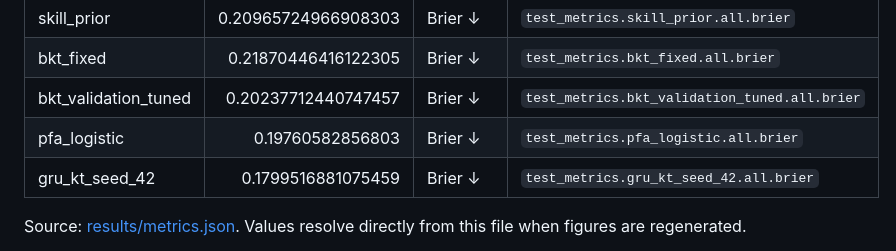
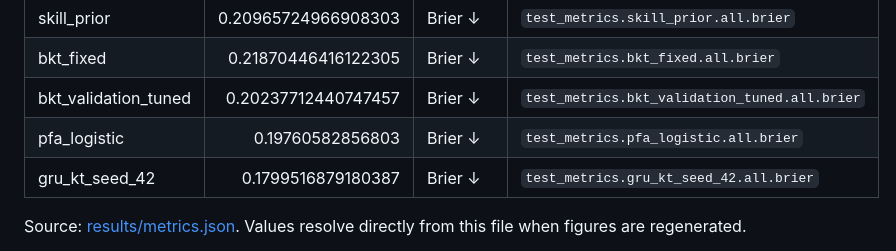
Before and after one commit to devissaputra/knowledge_tracing_benchmark, a Markdown page: CALCULATIONS.md, the part around the change. GitHub-like rendering.

Commit message:
Fix stale GRU Brier evidence value

```diff
--- a/CALCULATIONS.md
+++ b/CALCULATIONS.md
@@ -28,7 +28,7 @@ Selected recorded values (units and context shown). Full precision below is for
 | bkt_fixed | 0.21870446416122305 | Brier ↓ | `test_metrics.bkt_fixed.all.brier` |
 | bkt_validation_tuned | 0.20237712440747457 | Brier ↓ | `test_metrics.bkt_validation_tuned.all.brier` |
 | pfa_logistic | 0.19760582856803 | Brier ↓ | `test_metrics.pfa_logistic.all.brier` |
-| gru_kt_seed_42 | 0.1799516881075459 | Brier ↓ | `test_metrics.gru_kt_seed_42.all.brier` |
+| gru_kt_seed_42 | 0.1799516879180387 | Brier ↓ | `test_metrics.gru_kt_seed_42.all.brier` |
 
 Source: [results/metrics.json](results/metrics.json). Values resolve directly from this file when figures are regenerated.
 
```
